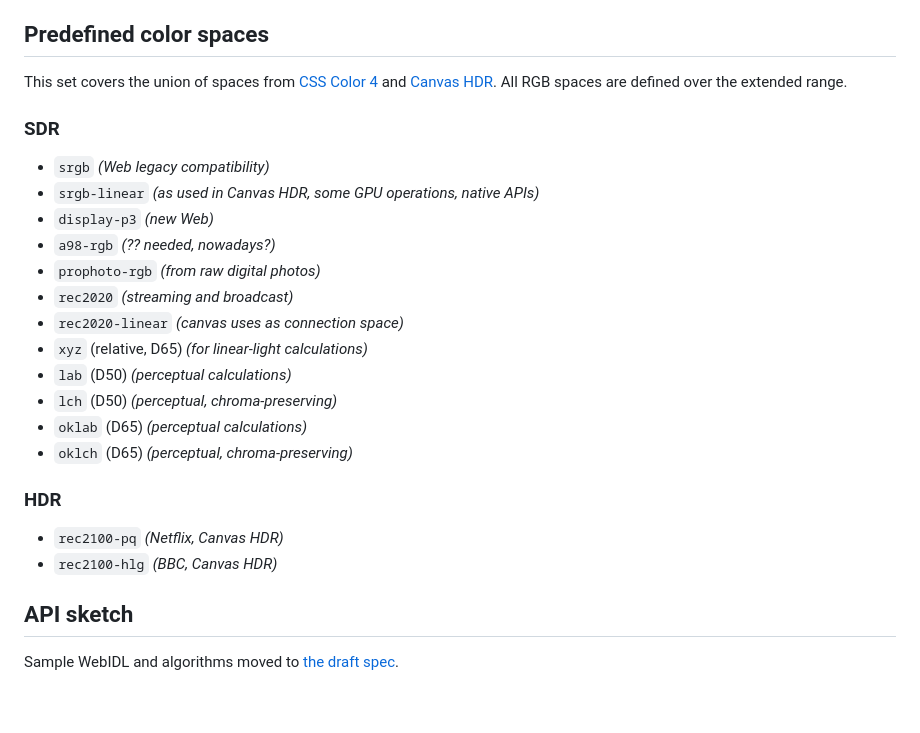
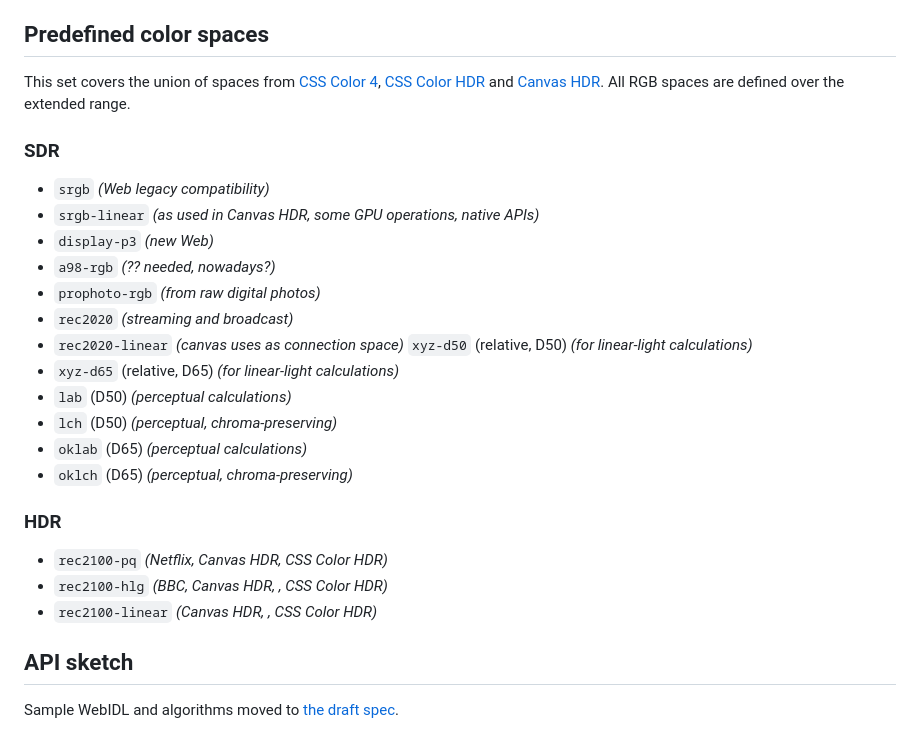
Before and after one commit to WICG/color-api, a Markdown page: README.md, the part around the change. Drawn GitHub-style; blank space fills up the shorter version.

Commit message:
Update README.md for CSS Color HDR and CSS Color 4 changes

```diff
--- a/README.md
+++ b/README.md
@@ -56,7 +56,7 @@ Usable without error by those with little, powerful for those with much.
 
 ## Predefined color spaces
 
-This set covers the union of spaces from [CSS Color 4](https://drafts.csswg.org/css-color-4/) and [Canvas HDR](https://github.com/w3c/ColorWeb-CG/blob/master/hdr_html_canvas_element.md).
+This set covers the union of spaces from [CSS Color 4](https://drafts.csswg.org/css-color-4/), [CSS Color HDR](https://drafts.csswg.org/css-color-hdr/) and [Canvas HDR](https://github.com/w3c/ColorWeb-CG/blob/master/hdr_html_canvas_element.md).
 All RGB spaces are defined over the extended range.
 
 ### SDR
@@ -68,7 +68,8 @@ All RGB spaces are defined over the extended range.
 - `prophoto-rgb` *(from raw digital photos)*
 - `rec2020` *(streaming and broadcast)*
 - `rec2020-linear` *(canvas uses as connection space)*
-- `xyz` (relative, D65) *(for linear-light calculations)*
+  `xyz-d50` (relative, D50) *(for linear-light calculations)*
+- `xyz-d65` (relative, D65) *(for linear-light calculations)*
 - `lab` (D50) *(perceptual calculations)*
 - `lch` (D50) *(perceptual, chroma-preserving)*
 - `oklab` (D65) *(perceptual calculations)*
@@ -76,8 +77,9 @@ All RGB spaces are defined over the extended range.
 
 ### HDR
 
-- `rec2100-pq` *(Netflix, Canvas HDR)*
-- `rec2100-hlg` *(BBC, Canvas HDR)*
+- `rec2100-pq` *(Netflix, Canvas HDR, CSS Color HDR)*
+- `rec2100-hlg` *(BBC, Canvas HDR, , CSS Color HDR)*
+- `rec2100-linear` *(Canvas HDR, , CSS Color HDR)*
 
 ## API sketch
 
```
